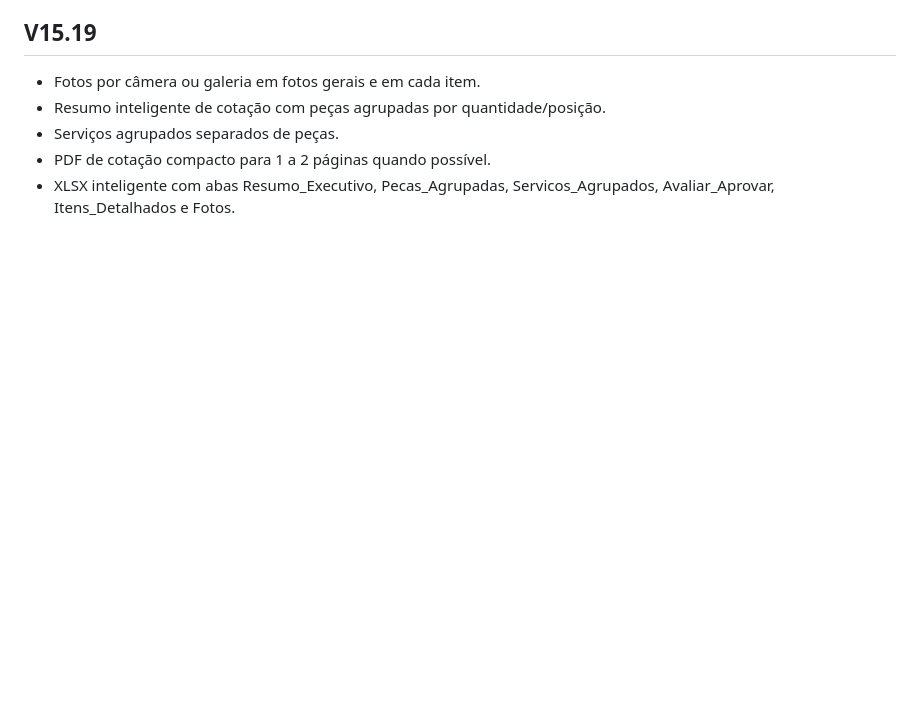
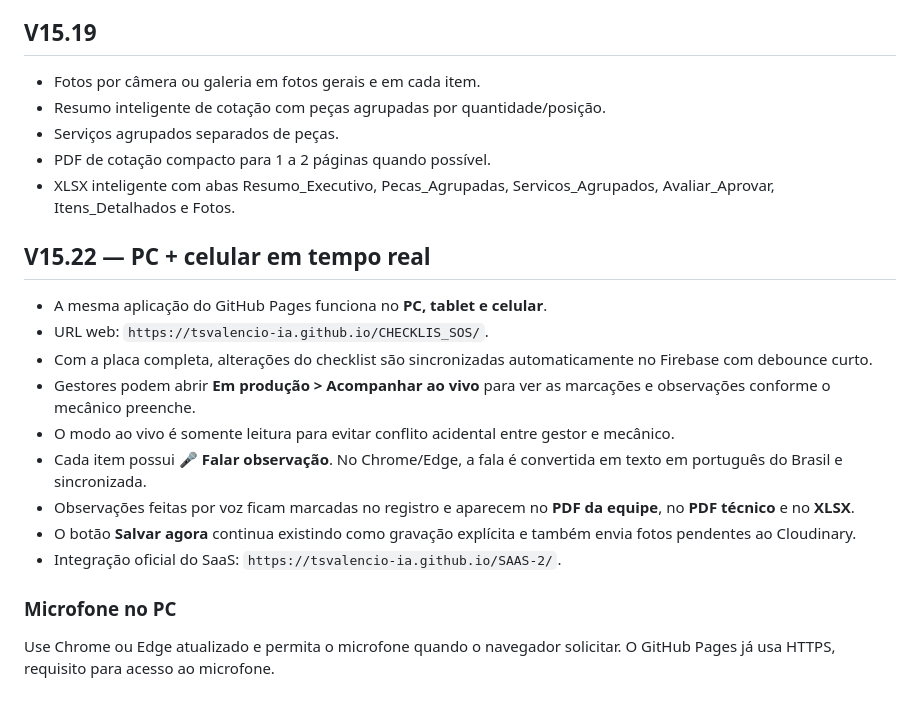
Before and after one commit to tsvalencio-IA/CHECKLIS_SOS, a Markdown page: README.md, the part around the change. GitHub-like rendering; blank space fills up the shorter version.

Commit message:
Documenta versão PC, tempo real e microfone V15.22

```diff
--- a/README.md
+++ b/README.md
@@ -119,3 +119,20 @@ A impressão manual do mecânico foi compactada para o padrão oficina em até 2
 - Serviços agrupados separados de peças.
 - PDF de cotação compacto para 1 a 2 páginas quando possível.
 - XLSX inteligente com abas Resumo_Executivo, Pecas_Agrupadas, Servicos_Agrupados, Avaliar_Aprovar, Itens_Detalhados e Fotos.
+
+
+## V15.22 — PC + celular em tempo real
+
+- A mesma aplicação do GitHub Pages funciona no **PC, tablet e celular**.
+- URL web: `https://tsvalencio-ia.github.io/CHECKLIS_SOS/`.
+- Com a placa completa, alterações do checklist são sincronizadas automaticamente no Firebase com debounce curto.
+- Gestores podem abrir **Em produção > Acompanhar ao vivo** para ver as marcações e observações conforme o mecânico preenche.
+- O modo ao vivo é somente leitura para evitar conflito acidental entre gestor e mecânico.
+- Cada item possui **🎤 Falar observação**. No Chrome/Edge, a fala é convertida em texto em português do Brasil e sincronizada.
+- Observações feitas por voz ficam marcadas no registro e aparecem no **PDF da equipe**, no **PDF técnico** e no **XLSX**.
+- O botão **Salvar agora** continua existindo como gravação explícita e também envia fotos pendentes ao Cloudinary.
+- Integração oficial do SaaS: `https://tsvalencio-ia.github.io/SAAS-2/`.
+
+### Microfone no PC
+
+Use Chrome ou Edge atualizado e permita o microfone quando o navegador solicitar. O GitHub Pages já usa HTTPS, requisito para acesso ao microfone.
```
